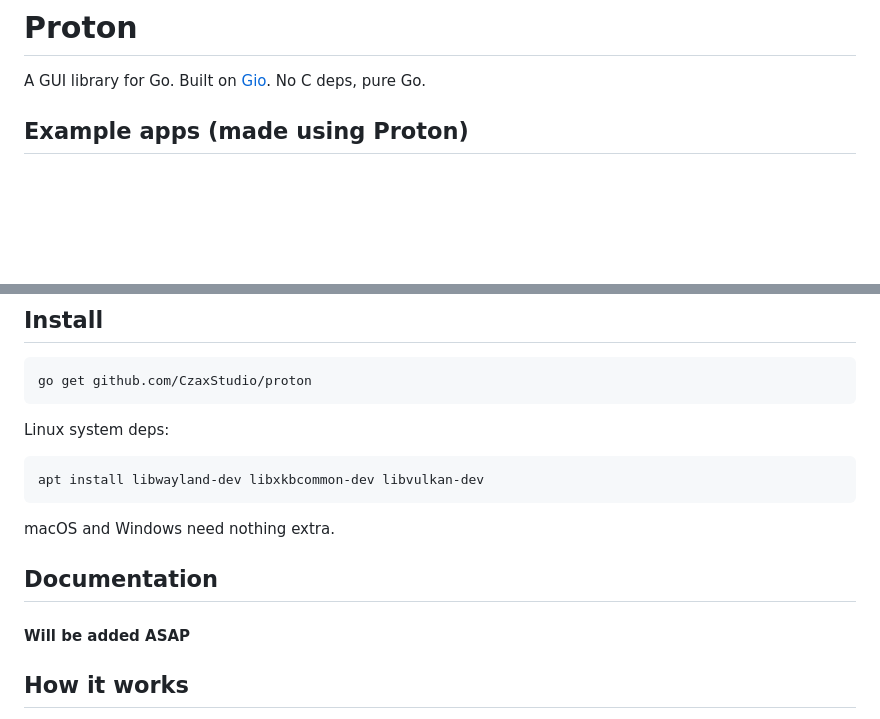
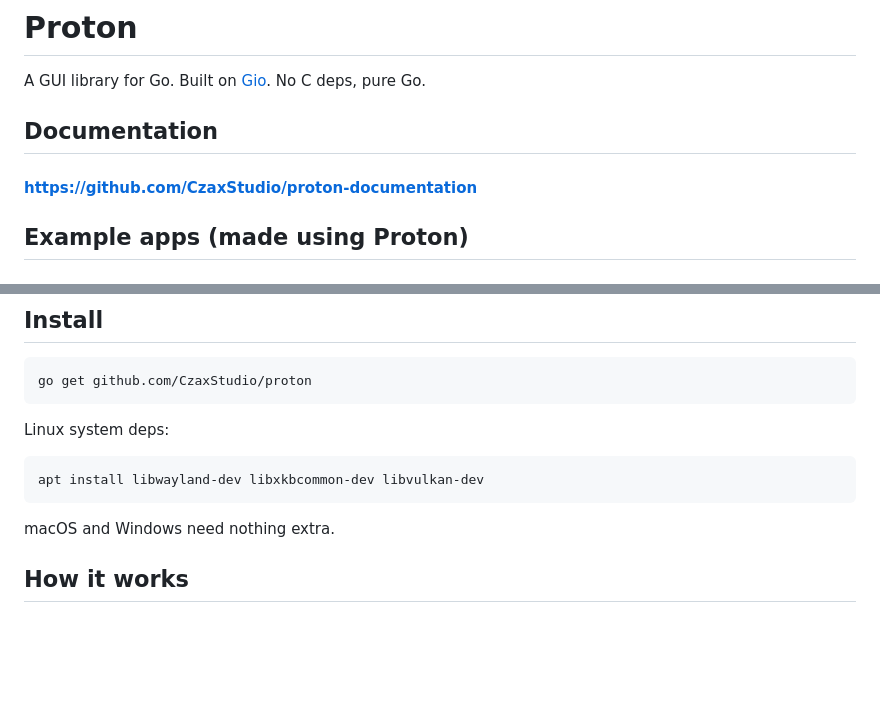
Before and after one commit to CzaxStudio/proton, a Markdown page: README.md, 2 parts joined by grey strips. GitHub-like rendering; blank space fills up the shorter version.

```diff
--- a/README.md
+++ b/README.md
@@ -1,6 +1,9 @@
 # Proton
 
 A GUI library for Go. Built on [Gio](https://gioui.org). No C deps, pure Go.
+## Documentation
+
+#### https://github.com/CzaxStudio/proton-documentation
 
 ## Example apps (made using Proton)
 
@@ -57,9 +60,7 @@ apt install libwayland-dev libxkbcommon-dev libvulkan-dev
 
 macOS and Windows need nothing extra.
 
-## Documentation
 
-#### Will be added ASAP
 
 ## How it works
 
```
